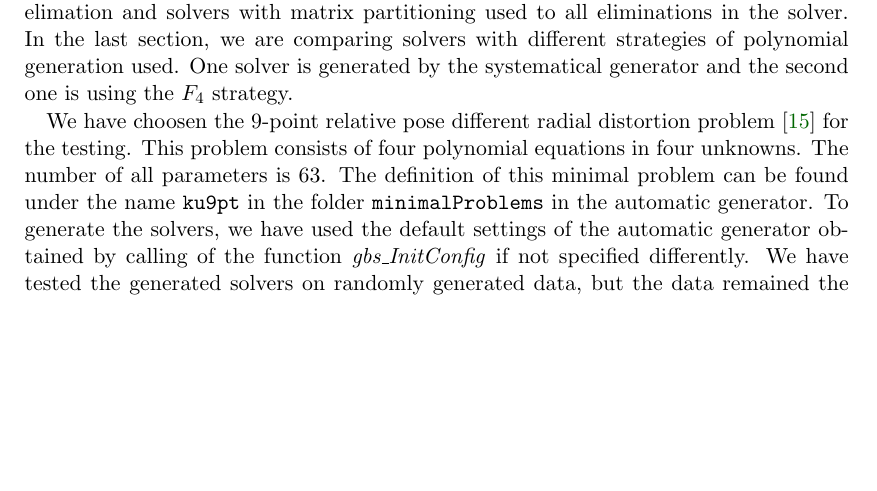
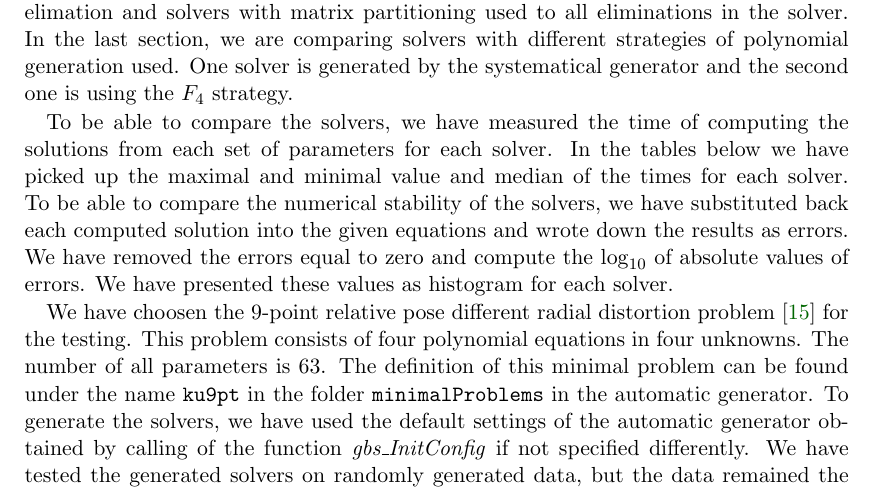
Before and after one commit to PavelTrutman/Minimal-Problem-Solver-Generator, a LaTeX thesis (thesis.tex, which reads experiments.tex): part of page 41 of 47, cut so that both start at the same text, the shorter picture padded with empty space. Compiled offline with pdfLaTeX.

Commit message:
Info how the results of experiments are computing written.

```diff
--- a/experiments.tex
+++ b/experiments.tex
@@ -2,6 +2,8 @@
 To show the usefulness of our improvements of the automatic generator, we have compared several solvers of some minimal problems using different methods in the automatic generator. We have used the benchmark of the automatic generator to generate the solvers and to compare the results because this tool is designed to it perfectly.
 
 We have divided the experiments into three parts. In each part, we are comparing easily comparable methods on which the speed up of the new implemented method can be straightforwardly seen. In the first section, we are comparing one elimination solvers against multiple elimination solvers. In the second part, we are comparing solvers without the matrix partitioning used, with matrix partitioning used only to the last elimation and solvers with matrix partitioning used to all eliminations in the solver. In the last section, we are comparing solvers with different strategies of polynomial generation used. One solver is generated by the systematical generator and the second one is using the $F_4$ strategy.
+
+To be able to compare the solvers, we have measured the time of computing the solutions from each set of parameters for each solver. In the tables below we have picked up the maximal and minimal value and median of the times for each solver. To be able to compare the numerical stability of the solvers, we have substituted back each computed solution into the given equations and wrote down the results as errors. We have removed the errors equal to zero and compute the $\log_{10}$ of absolute values of errors. We have presented these values as histogram for each solver.
 
 We have choosen the 9-point relative pose different radial distortion problem \cite{9pt} for the testing. This problem consists of four polynomial equations in four unknowns. The number of all parameters is 63. The definition of this minimal problem can be found under the name \texttt{ku9pt} in the folder \texttt{minimalProblems} in the automatic generator. To generate the solvers, we have used the default settings of the automatic generator obtained by calling of the function \textit{gbs\_InitConfig} if not specified differently. We have tested the generated solvers on randomly generated data, but the data remained the same within each experiment. Each solver was tried on $1\,000$ instances of parameters. All test were performed on Intel Xeon E5-2630 2.30 GHz based computer. The MATLAB R2014a 64-bit was used to the tests.
 
```
Also changed, not shown: thesis.pdf.
